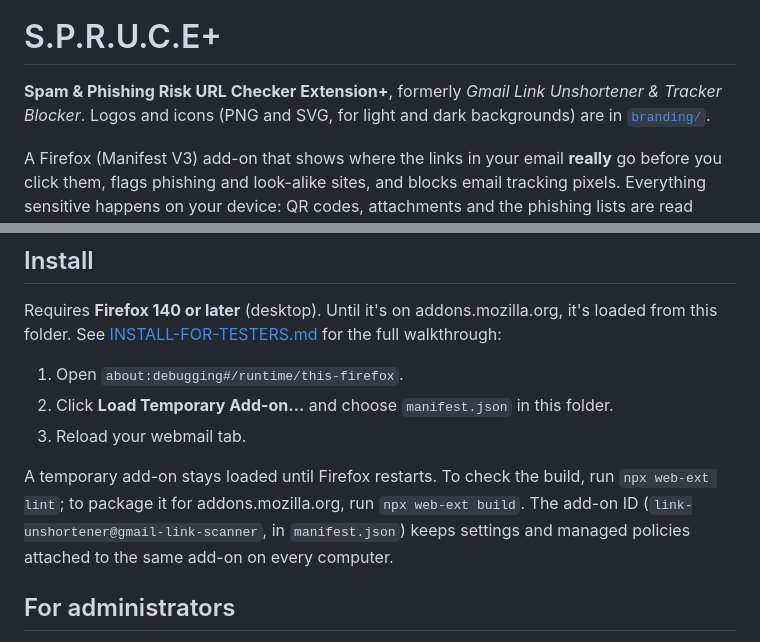
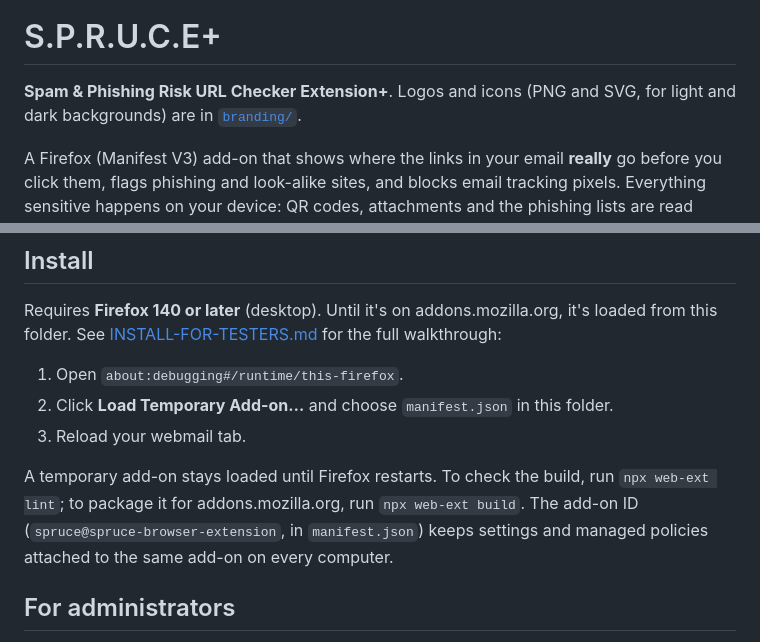
Before and after one commit to thecodewarrior2/SPRUCE-Browser-Extension, a Markdown page: README.md, 2 parts joined by grey strips. Rendered like a GitHub page.

```diff
--- a/README.md
+++ b/README.md
@@ -2,7 +5,7 @@
 
 # S.P.R.U.C.E+
 
-**Spam & Phishing Risk URL Checker Extension+**, formerly *Gmail Link Unshortener & Tracker Blocker*.
+**Spam & Phishing Risk URL Checker Extension+**.
 Logos and icons (PNG and SVG, for light and dark backgrounds) are in [`branding/`](branding).
 
 A Firefox (Manifest V3) add-on that shows where the links in your email **really** go before you
@@ -123,7 +126,7 @@ folder. See [INSTALL-FOR-TESTERS.md](INSTALL-FOR-TESTERS.md) for the full walkth
 
 A temporary add-on stays loaded until Firefox restarts. To check the build, run `npx web-ext lint`;
 to package it for addons.mozilla.org, run `npx web-ext build`. The add-on ID
-(`link-unshortener@gmail-link-scanner`, in `manifest.json`) keeps settings and managed policies
+(`spruce@spruce-browser-extension`, in `manifest.json`) keeps settings and managed policies
 attached to the same add-on on every computer.
 
 ## For administrators
```
Also changed, not shown: other parts of README.md (+4 -1 lines), ADMIN-GUIDE.md (+6 -10 lines), CHANGELOG.md (+8 -4 lines), branding/logo-dark-background.png (added), branding/logo.png, 6 other files.
